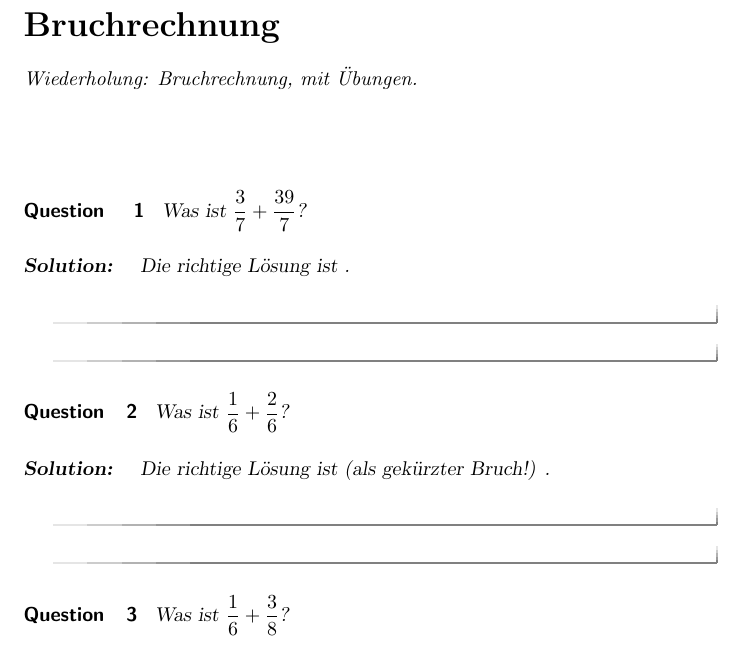
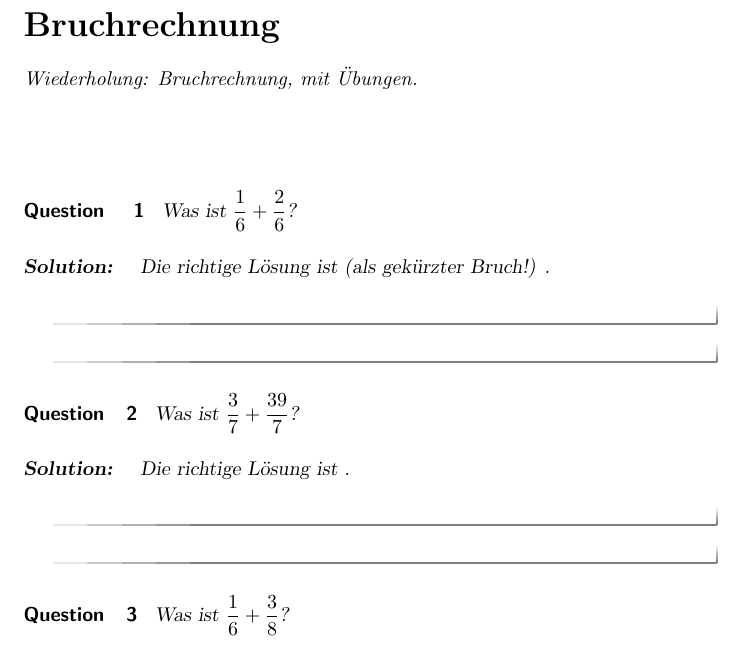
Before and after one commit to ugoertz/wiwi1415, a LaTeX document (bruchrechnung/main.tex): part of the page, cut so that both start at the same text. Compiled offline with pdfLaTeX.

Commit message:
Further change to Bruchrechnung.

```diff
--- a/bruchrechnung/main.tex
+++ b/bruchrechnung/main.tex
@@ -7,20 +7,20 @@
 Wiederholung: Bruchrechnung, mit Übungen.
 \end{abstract}
 \maketitle
+\begin{question}
+Was ist $\frac{1}{6} + \frac{2}{6}$?
+\begin{solution}
+Die richtige Lösung ist (als gekürzter Bruch!)
+\answer{$0.5$}.
+\end{solution}
+\end{question}
+
 
 \begin{question}
 Was ist $\frac 37 + \frac{39}{7}$?
 \begin{solution}
 Die richtige Lösung ist
 \answer{$6$}.
-\end{solution}
-\end{question}
-
-\begin{question}
-Was ist $\frac{1}{6} + \frac{2}{6}$?
-\begin{solution}
-Die richtige Lösung ist (als gekürzter Bruch!)
-\answer{$0.5$}.
 \end{solution}
 \end{question}
 
```
